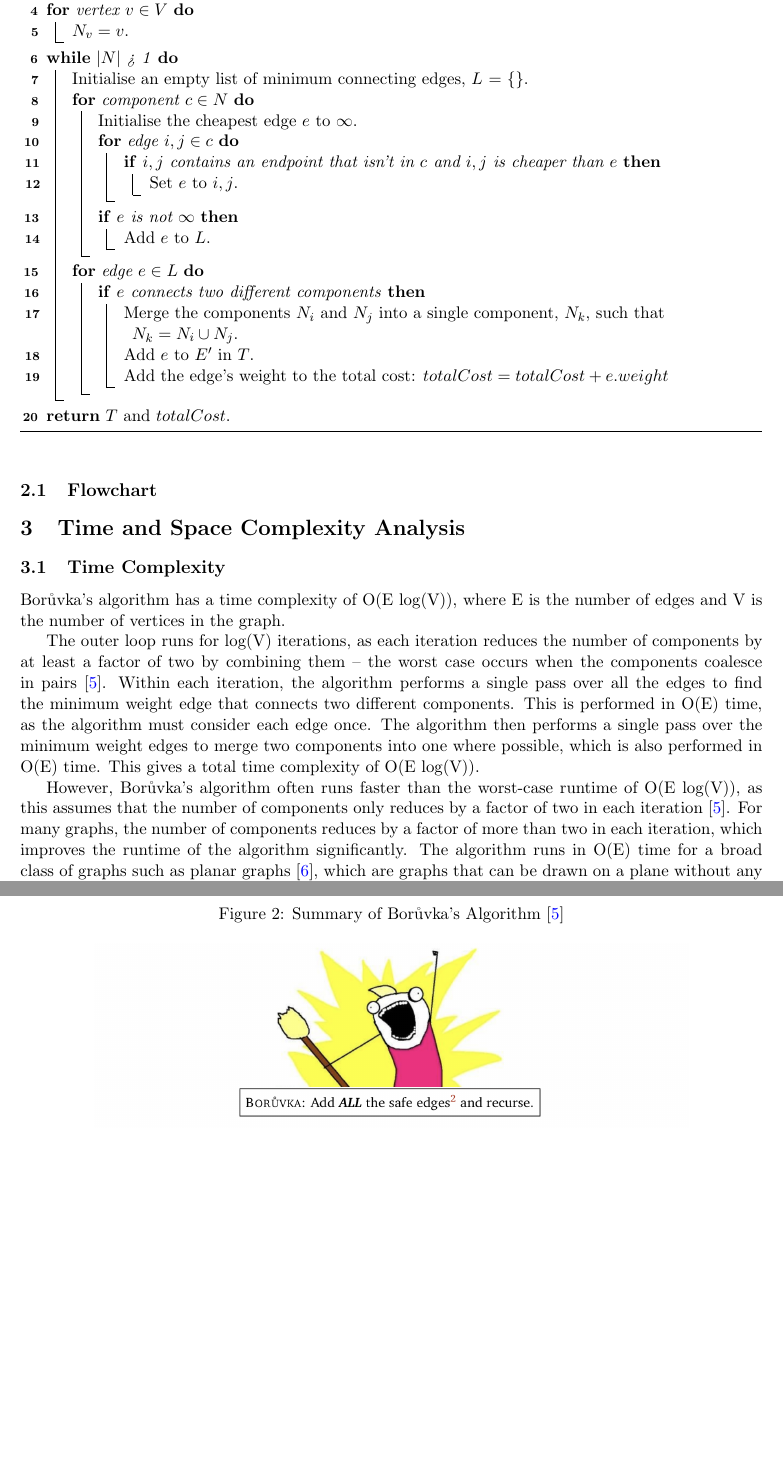
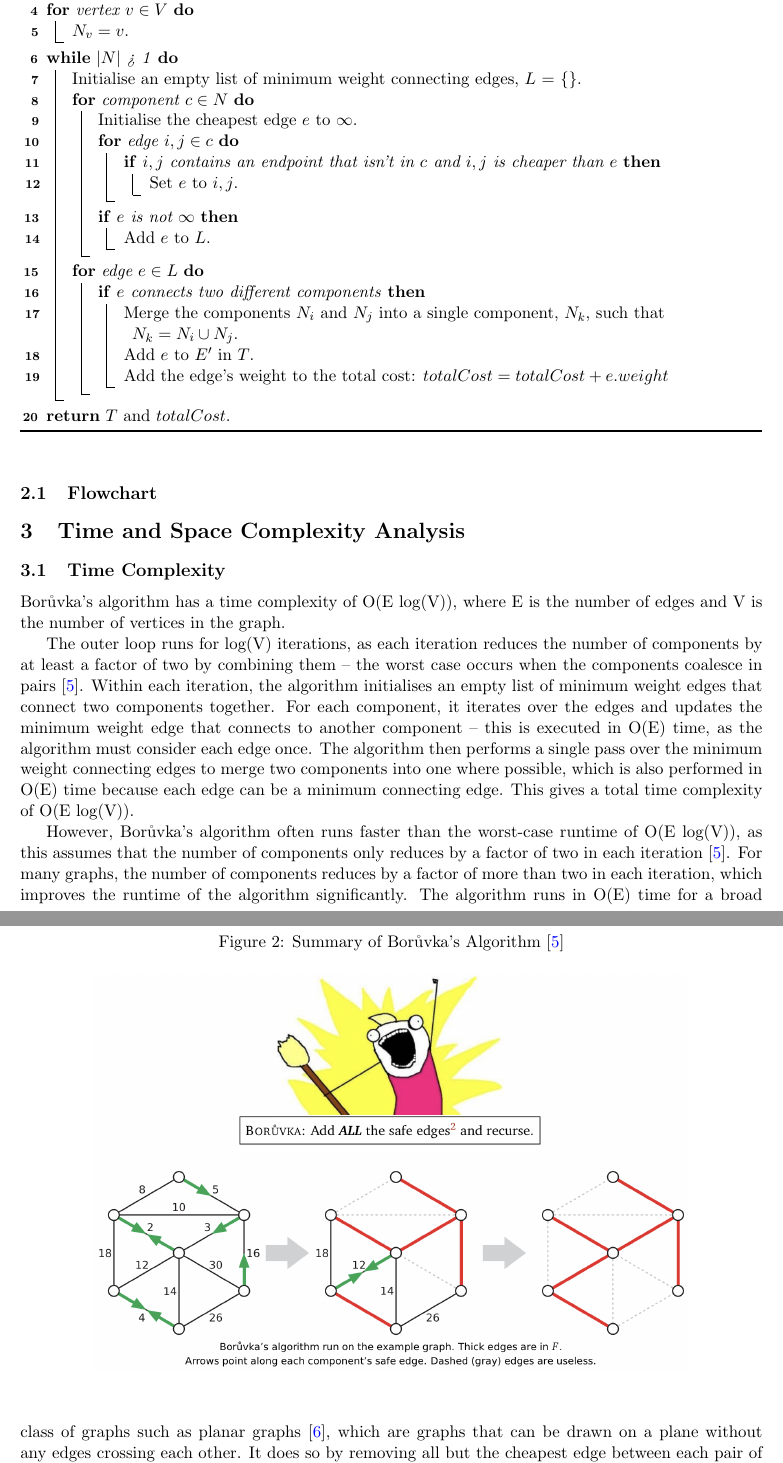
Before and after one commit to IsaacCheng9/boruvkas-algorithm, a LaTeX paper (docs/main.tex): two parts of pages 3 and 4 of 6 before the commit and two parts of pages 3 and 4 of 7 after it, joined at a grey line, cut so that both start at the same text, the shorter picture padded with empty space. Compiled offline with pdfLaTeX.

Commit message:
Improve worst and best time complexity analysis

```diff
--- a/docs/main.tex
+++ b/docs/main.tex
@@ -79,7 +79,7 @@ When Borůvka's algorithm was originally discovered, computers as we know them t
     }
 
     \nl \While{$|N|$ > 1}{
-        \nl Initialise an empty list of minimum connecting edges, $L$ = \{\}.
+        \nl Initialise an empty list of minimum weight connecting edges, $L$ = \{\}.
 
         \nl \For{component $c \in N$}{
             \nl Initialise the cheapest edge $e$ to $\infty$.
@@ -124,9 +124,9 @@ When Borůvka's algorithm was originally discovered, computers as we know them t
 
 Borůvka's algorithm has a time complexity of O(E log(V)), where E is the number of edges and V is the number of vertices in the graph.
 
-The outer loop runs for log(V) iterations, as each iteration reduces the number of components by at least a factor of two by combining them -- the worst case occurs when the components coalesce in pairs \cite{erickson2014MSTs}. Within each iteration, the algorithm performs a single pass over all the edges to find the minimum weight edge that connects two different components. This is performed in O(E) time, as the algorithm must consider each edge once. The algorithm then performs a single pass over the minimum weight edges to merge two components into one where possible, which is also performed in O(E) time. This gives a total time complexity of O(E log(V)).
+The outer loop runs for log(V) iterations, as each iteration reduces the number of components by at least a factor of two by combining them -- the worst case occurs when the components coalesce in pairs \cite{erickson2014MSTs}. Within each iteration, the algorithm initialises an empty list of minimum weight edges that connect two components together. For each component, it iterates over the edges and updates the minimum weight edge that connects to another component -- this is executed in O(E) time, as the algorithm must consider each edge once. The algorithm then performs a single pass over the minimum weight connecting edges to merge two components into one where possible, which is also performed in O(E) time because each edge can be a minimum connecting edge. This gives a total time complexity of O(E log(V)).
 
-However, Borůvka's algorithm often runs faster than the worst-case runtime of O(E log(V)), as this assumes that the number of components only reduces by a factor of two in each iteration \cite{erickson2014MSTs}. For many graphs, the number of components reduces by a factor of more than two in each iteration, which improves the runtime of the algorithm significantly. The algorithm runs in O(E) time for a broad class of graphs such as planar graphs \cite{cheriton1976finding}, which are graphs that can be drawn on a plane without any edges crossing each other. In contrast, the time analysis for Prim's and Kruskal's algorithms apply to all graphs -- this means that Borůvka's algorithm is more efficient for planar graphs amongst others.
+However, Borůvka's algorithm often runs faster than the worst-case runtime of O(E log(V)), as this assumes that the number of components only reduces by a factor of two in each iteration \cite{erickson2014MSTs}. For many graphs, the number of components reduces by a factor of more than two in each iteration, which improves the runtime of the algorithm significantly. The algorithm runs in O(E) time for a broad class of graphs such as planar graphs \cite{cheriton1976finding}, which are graphs that can be drawn on a plane without any edges crossing each other. It does so by removing all but the cheapest edge between each pair of components \cite{marevs2002two}. In contrast, the time analysis for Prim's and Kruskal's algorithms apply to all graphs -- this means that Borůvka's algorithm is more efficient for planar graphs amongst others.
 
 \subsection{Space Complexity}
 The space complexity of Borůvka's algorithm is O(V), as for each vertex it stores the component information, which contains its parent and minimum weight edge.
```
Also changed, not shown: docs/main.bib (+7 -0 lines), docs/main.pdf.
